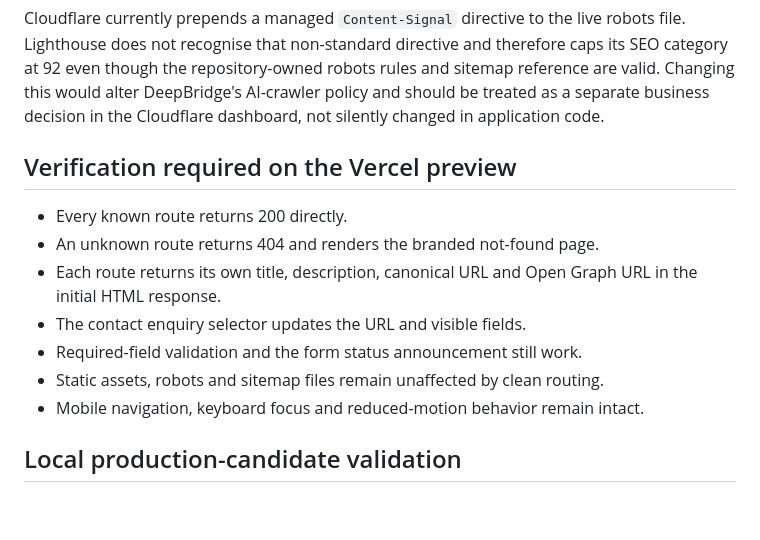
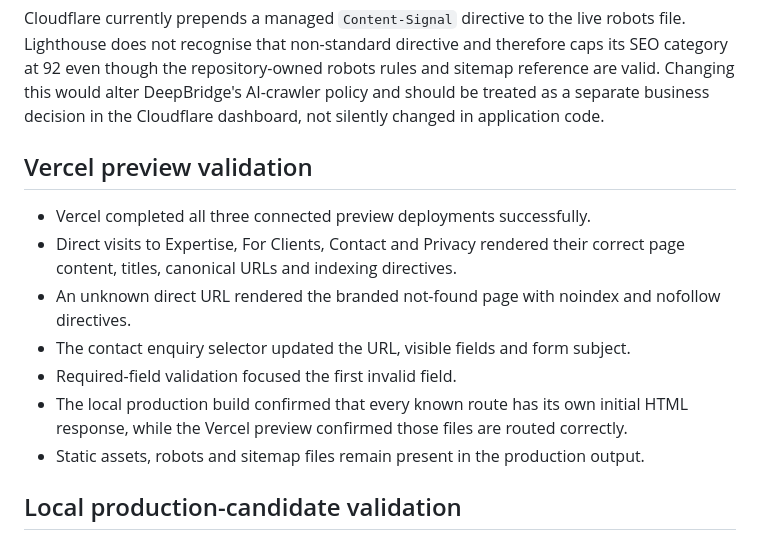
Before and after one commit to Viste360/deepbridge-advisory, a Markdown page: docs/website-v2-full-audit-2026-07-26.md, the part around the change. Drawn GitHub-style; blank space fills up the shorter version.

Commit message:
docs: record preview audit results

```diff
--- a/docs/website-v2-full-audit-2026-07-26.md
+++ b/docs/website-v2-full-audit-2026-07-26.md
@@ -94,16 +94,20 @@ rules and sitemap reference are valid. Changing this would alter DeepBridge's
 AI-crawler policy and should be treated as a separate business decision in the
 Cloudflare dashboard, not silently changed in application code.
 
-## Verification required on the Vercel preview
+## Vercel preview validation
 
-- Every known route returns 200 directly.
-- An unknown route returns 404 and renders the branded not-found page.
-- Each route returns its own title, description, canonical URL and Open Graph
-  URL in the initial HTML response.
-- The contact enquiry selector updates the URL and visible fields.
-- Required-field validation and the form status announcement still work.
-- Static assets, robots and sitemap files remain unaffected by clean routing.
-- Mobile navigation, keyboard focus and reduced-motion behavior remain intact.
+- Vercel completed all three connected preview deployments successfully.
+- Direct visits to Expertise, For Clients, Contact and Privacy rendered their
+  correct page content, titles, canonical URLs and indexing directives.
+- An unknown direct URL rendered the branded not-found page with noindex and
+  nofollow directives.
+- The contact enquiry selector updated the URL, visible fields and form subject.
+- Required-field validation focused the first invalid field.
+- The local production build confirmed that every known route has its own
+  initial HTML response, while the Vercel preview confirmed those files are
+  routed correctly.
+- Static assets, robots and sitemap files remain present in the production
+  output.
 
 ## Local production-candidate validation
 
```
